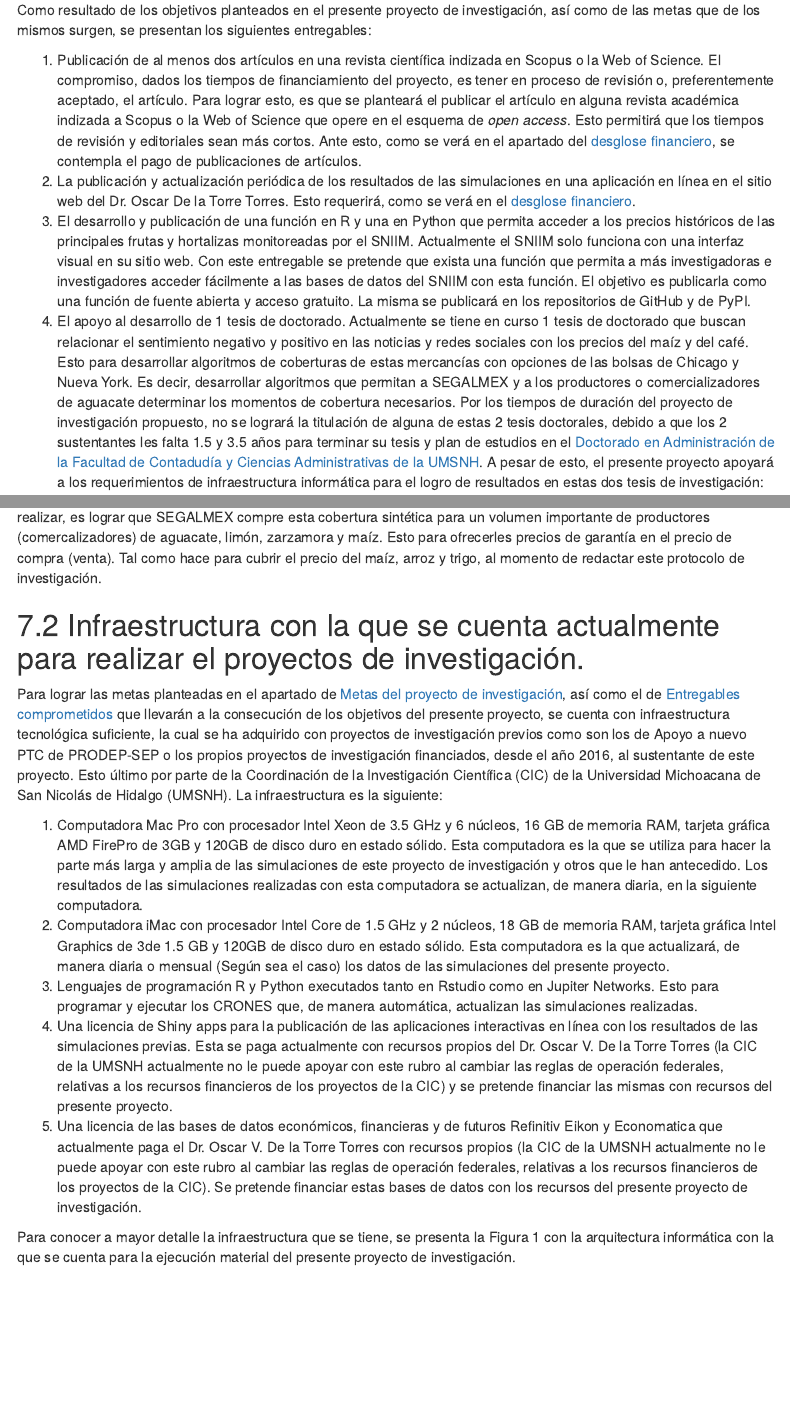
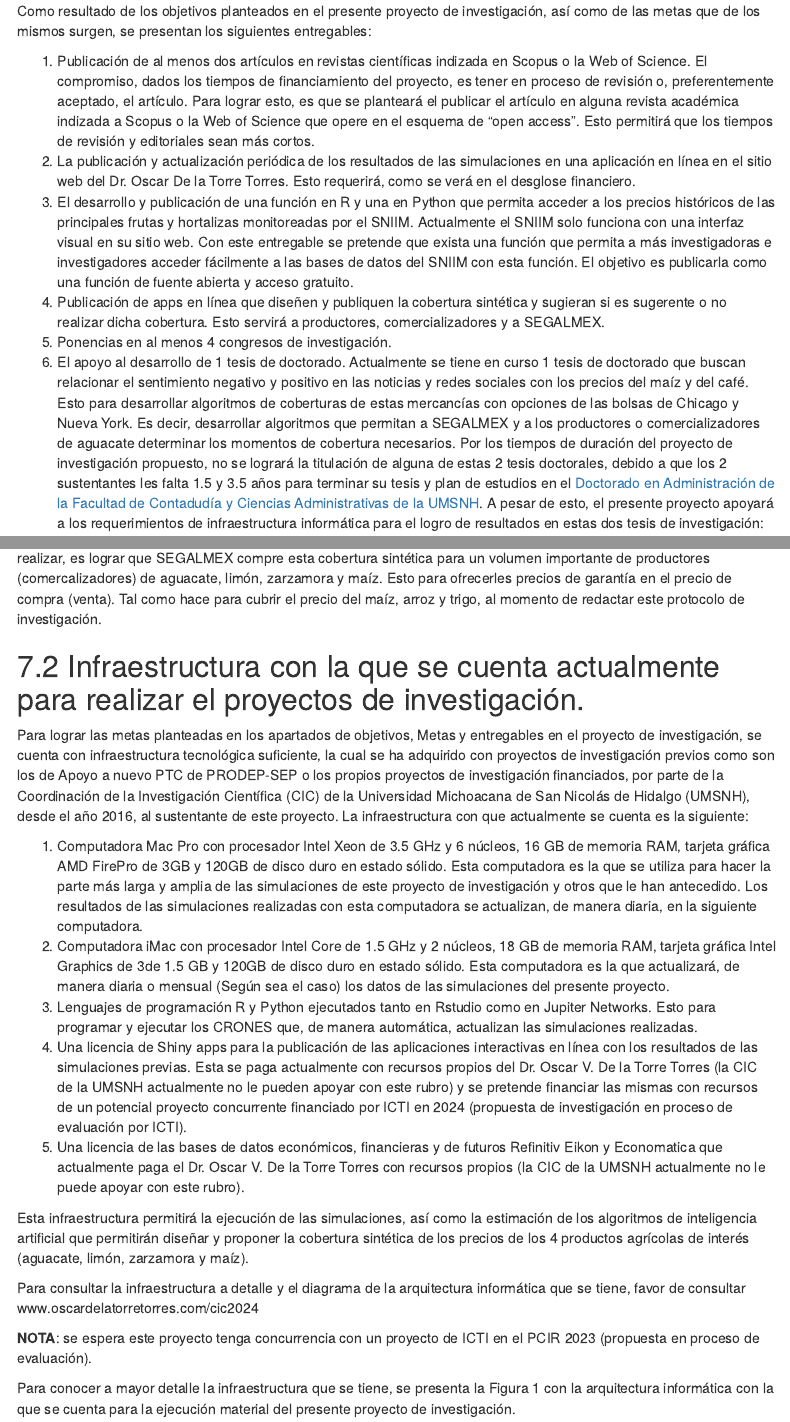
Before and after one commit to OscarVDelatorreTorres/proyectosInvestigacion, an R Markdown document (cic2024/index.Rmd): the page in a window 1100 px wide, from 10260 px down before the commit and from 10210 px down after it, so that both start at the same text, and a second part further down, joined at a grey line. Rendered offline with R 4.5, knitr and Pandoc, with nearby package versions; menus at the side of the page are left out.

Commit message:
Update index.Rmd

```diff
--- a/cic2024/index.Rmd
+++ b/cic2024/index.Rmd
@@ -284,10 +281,12 @@ El cumplimiento de esta meta permitirá tener un código que ejecute, mensualmen
 
 Como resultado de los objetivos planteados en el presente proyecto de investigación, así como de las metas que de los mismos surgen, se presentan los siguientes entregables:
 
-1. Publicación de al menos dos artículos en una revista científica indizada en Scopus o la Web of Science. El compromiso, dados los tiempos de financiamiento del proyecto, es tener en proceso de revisión o, preferentemente aceptado, el artículo. Para lograr esto, es que se planteará el publicar el artículo en alguna revista académica indizada a Scopus o la Web of Science que opere en el esquema de *open access*. Esto permitirá que los tiempos de revisión y editoriales sean más cortos. Ante esto, como se verá en el apartado del [desglose financiero](#Desglose), se contempla el pago de publicaciones de artículos.
-2. La publicación y actualización periódica de los resultados de las simulaciones en una aplicación en línea en el sitio web del Dr. Oscar De la Torre Torres. Esto requerirá, como se verá en el [desglose financiero](#Desglose).
-3. El desarrollo y publicación de una función en R y una en Python que permita acceder a los precios históricos de las principales frutas y hortalizas monitoreadas por el SNIIM. Actualmente el SNIIM solo funciona con una interfaz visual en su sitio web. Con este entregable se pretende que exista una función que permita a más investigadoras e investigadores acceder fácilmente a las bases de datos del SNIIM con esta función. El objetivo es publicarla como una función de fuente abierta y acceso gratuito. La misma se publicará en los repositorios de GitHub y de PyPI.
-4. El apoyo al desarrollo de 1 tesis de doctorado. Actualmente se tiene en curso 1 tesis de doctorado que buscan relacionar el sentimiento negativo y positivo en las noticias y redes sociales con los precios del maíz y del café. Esto para desarrollar algoritmos de coberturas de estas mercancías con opciones de las bolsas de Chicago y Nueva York. Es decir, desarrollar algoritmos que permitan a SEGALMEX y a los productores o comercializadores de aguacate determinar los momentos de cobertura necesarios. Por los tiempos de duración del proyecto de investigación propuesto, no se logrará la titulación de alguna de estas 2 tesis doctorales, debido a que los 2 sustentantes les falta 1.5 y 3.5 años para terminar su tesis y plan de estudios en el [Doctorado en Administración de la Facultad de Contadudía y Ciencias Administrativas de la UMSNH](https://www.fcca.umich.mx/doctorado/). A pesar de esto, el presente proyecto apoyará a los requerimientos de infraestructura informática para el logro de resultados en estas dos tesis de investigación:
+1. Publicación de al menos dos artículos en revistas científicas indizada en Scopus o la Web of Science. El compromiso, dados los tiempos de financiamiento del proyecto, es tener en proceso de revisión o, preferentemente aceptado, el artículo. Para lograr esto, es que se planteará el publicar el artículo en alguna revista académica indizada a Scopus o la Web of Science que opere en el esquema de "open access". Esto permitirá que los tiempos de revisión y editoriales sean más cortos.
+2. La publicación y actualización periódica de los resultados de las simulaciones en una aplicación en línea en el sitio web del Dr. Oscar De la Torre Torres. Esto requerirá, como se verá en el desglose financiero.
+3. El desarrollo y publicación de una función en R y una en Python que permita acceder a los precios históricos de las principales frutas y hortalizas monitoreadas por el SNIIM. Actualmente el SNIIM solo funciona con una interfaz visual en su sitio web. Con este entregable se pretende que exista una función que permita a más investigadoras e investigadores acceder fácilmente a las bases de datos del SNIIM con esta función. El objetivo es publicarla como una función de fuente abierta y acceso gratuito.
+4. Publicación de apps en línea que diseñen y publiquen la cobertura sintética y sugieran si es sugerente o no realizar dicha cobertura. Esto servirá a productores, comercializadores y a SEGALMEX.
+5. Ponencias en al menos 4 congresos de investigación.
+6. El apoyo al desarrollo de 1 tesis de doctorado. Actualmente se tiene en curso 1 tesis de doctorado que buscan relacionar el sentimiento negativo y positivo en las noticias y redes sociales con los precios del maíz y del café. Esto para desarrollar algoritmos de coberturas de estas mercancías con opciones de las bolsas de Chicago y Nueva York. Es decir, desarrollar algoritmos que permitan a SEGALMEX y a los productores o comercializadores de aguacate determinar los momentos de cobertura necesarios. Por los tiempos de duración del proyecto de investigación propuesto, no se logrará la titulación de alguna de estas 2 tesis doctorales, debido a que los 2 sustentantes les falta 1.5 y 3.5 años para terminar su tesis y plan de estudios en el [Doctorado en Administración de la Facultad de Contadudía y Ciencias Administrativas de la UMSNH](https://www.fcca.umich.mx/doctorado/). A pesar de esto, el presente proyecto apoyará a los requerimientos de infraestructura informática para el logro de resultados en estas dos tesis de investigación:
 
   - **Factores de índices de sentimiento de mercado que inciden en la estimación de precios de referencia del maíz blanco en México y su cobertura con opciones de la Bolsa de derivados de Chicago a través de un algoritmo de toma de decisiones con precios de garantía de SEGALMEX**. Sustentante: M.C. Rodolfo Adrían López Torres (Doctorado en Administración FCCA-UMSNH). Generación 2021-2025.
 
@@ -334,13 +333,19 @@ Al resolver este problema de optimización se determinará el nivel óptimo $\ma
 
 ## Infraestructura con la que se cuenta actualmente para realizar el proyectos de investigación.
 
-Para lograr las metas planteadas en el apartado de [Metas del proyecto de investigación](#Metas), así como el de [Entregables comprometidos](#Entregables) que llevarán a la consecución de los objetivos del presente proyecto, se cuenta con infraestructura tecnológica suficiente, la cual se ha adquirido con proyectos de investigación previos como son los de Apoyo a nuevo PTC de PRODEP-SEP o los propios proyectos de investigación financiados, desde el año 2016, al sustentante de este proyecto. Esto último por parte de la Coordinación de la Investigación Científica (CIC) de la Universidad Michoacana de San Nicolás de Hidalgo (UMSNH). La infraestructura es la siguiente:
+Para lograr las metas planteadas en los apartados de objetivos, Metas y entregables en el proyecto de investigación, se cuenta con infraestructura tecnológica suficiente, la cual se ha adquirido con proyectos de investigación previos como son los de Apoyo a nuevo PTC de PRODEP-SEP o los propios proyectos de investigación financiados, por parte de la Coordinación de la Investigación Científica (CIC) de la Universidad Michoacana de San Nicolás de Hidalgo (UMSNH), desde el año 2016, al sustentante de este proyecto. La infraestructura con que actualmente se cuenta es la siguiente:
 
 1. Computadora Mac Pro con procesador Intel Xeon de 3.5 GHz y 6 núcleos, 16 GB de memoria RAM, tarjeta gráfica AMD FirePro de 3GB y 120GB de disco duro en estado sólido. Esta computadora es la que se utiliza para hacer la parte más larga y amplia de las simulaciones de este proyecto de investigación y otros que le han antecedido. Los resultados de las simulaciones realizadas con esta computadora se actualizan, de manera diaria, en la siguiente computadora.
 2. Computadora iMac con procesador Intel Core de 1.5 GHz y 2 núcleos, 18 GB de memoria RAM, tarjeta gráfica Intel Graphics de 3de 1.5 GB y 120GB de disco duro en estado sólido. Esta computadora es la que actualizará, de manera diaria o mensual (Según sea el caso) los datos de las simulaciones del presente proyecto.
-3. Lenguajes de programación R y Python executados tanto en Rstudio como en Jupiter Networks. Esto para programar y ejecutar los CRONES que, de manera automática, actualizan las simulaciones realizadas.
-4. Una licencia de Shiny apps para la publicación de las aplicaciones interactivas en línea con los resultados de las simulaciones previas. Esta se paga actualmente con recursos propios del Dr. Oscar V. De la Torre Torres (la CIC de la UMSNH actualmente no le puede apoyar con este rubro al cambiar las reglas de operación federales, relativas a los recursos financieros de los proyectos de la CIC) y se pretende financiar las mismas con recursos del presente proyecto.
-5. Una licencia de las bases de datos económicos, financieras y de futuros Refinitiv Eikon y Economatica que actualmente paga el Dr. Oscar V. De la Torre Torres con recursos propios (la CIC de la UMSNH actualmente no le puede apoyar con este rubro al cambiar las reglas de operación federales, relativas a los recursos financieros de los proyectos de la CIC). Se pretende financiar estas bases de datos con los recursos del presente proyecto de investigación.
+3. Lenguajes de programación R y Python ejecutados tanto en Rstudio como en Jupiter Networks. Esto para programar y ejecutar los CRONES que, de manera automática, actualizan las simulaciones realizadas.
+4. Una licencia de Shiny apps para la publicación de las aplicaciones interactivas en línea con los resultados de las simulaciones previas. Esta se paga actualmente con recursos propios del Dr. Oscar V. De la Torre Torres (la CIC de la UMSNH actualmente no le pueden apoyar con este rubro) y se pretende financiar las mismas con recursos de un potencial proyecto concurrente financiado por ICTI en 2024 (propuesta de investigación en proceso de evaluación por ICTI).
+5. Una licencia de las bases de datos económicos, financieras y de futuros Refinitiv Eikon y Economatica que actualmente paga el Dr. Oscar V. De la Torre Torres con recursos propios (la CIC de la UMSNH actualmente no le puede apoyar con este rubro).
+
+Esta infraestructura permitirá la ejecución de las simulaciones, así como la estimación de los algoritmos de inteligencia artificial que permitirán diseñar y proponer la cobertura sintética de los precios de los 4 productos agrícolas de interés (aguacate, limón, zarzamora y maíz).
+
+Para consultar la infraestructura a detalle y el diagrama de la arquitectura informática que se tiene, favor de consultar www.oscardelatorretorres.com/cic2024
+
+**NOTA**: se espera este proyecto tenga concurrencia con un proyecto de ICTI en el PCIR 2023 (propuesta en proceso de evaluación).
 
 Para conocer a mayor detalle la infraestructura que se tiene, se presenta la Figura 1 con la arquitectura informática con la que se cuenta para la ejecución material del presente proyecto de investigación.
 
```
Also changed, not shown: cic2024/index.Rmd (23 more changed lines).
